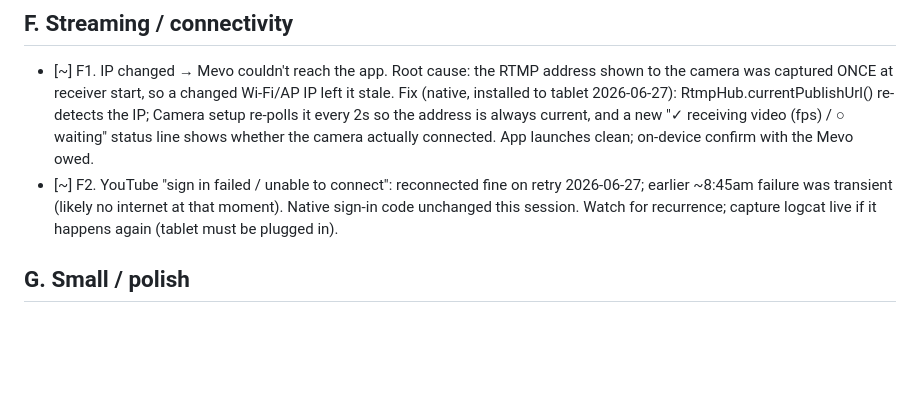
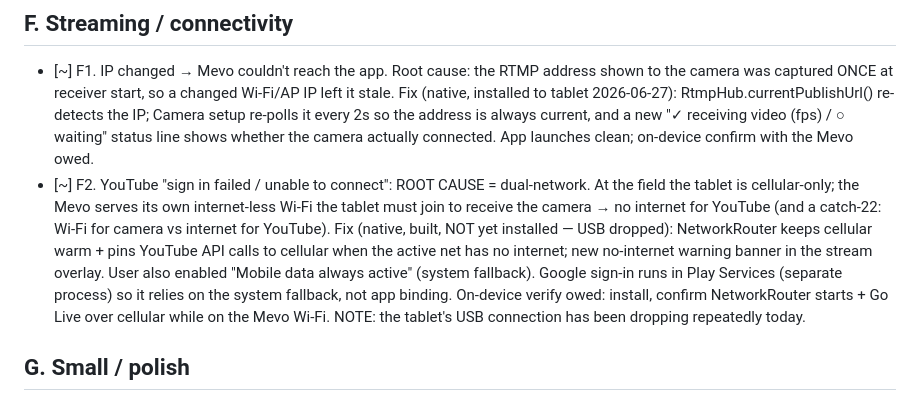
Before and after one commit to jacef8/allstars-live, a Markdown page: BACKLOG.md, the part around the change. Rendered like a GitHub page; blank space fills up the shorter version.

Commit message:
backlog: dual-network YouTube-over-cellular fix (built, install/test owed)

```diff
--- a/BACKLOG.md
+++ b/BACKLOG.md
@@ -63,9 +63,15 @@ Status: [ ] todo · [~] in progress · [x] done. Grouped by theme; recurring/met
       to tablet 2026-06-27): RtmpHub.currentPublishUrl() re-detects the IP; Camera setup re-polls it every
       2s so the address is always current, and a new "✓ receiving video (fps) / ○ waiting" status line
       shows whether the camera actually connected. App launches clean; on-device confirm with the Mevo owed.
-- [~] F2. YouTube "sign in failed / unable to connect": reconnected fine on retry 2026-06-27; earlier
-      ~8:45am failure was transient (likely no internet at that moment). Native sign-in code unchanged this
-      session. Watch for recurrence; capture logcat live if it happens again (tablet must be plugged in).
+- [~] F2. YouTube "sign in failed / unable to connect": ROOT CAUSE = dual-network. At the field the
+      tablet is cellular-only; the Mevo serves its own internet-less Wi-Fi the tablet must join to
+      receive the camera → no internet for YouTube (and a catch-22: Wi-Fi for camera vs internet for
+      YouTube). Fix (native, built, NOT yet installed — USB dropped): NetworkRouter keeps cellular warm
+      + pins YouTube API calls to cellular when the active net has no internet; new no-internet warning
+      banner in the stream overlay. User also enabled "Mobile data always active" (system fallback).
+      Google sign-in runs in Play Services (separate process) so it relies on the system fallback, not
+      app binding. On-device verify owed: install, confirm NetworkRouter starts + Go Live over cellular
+      while on the Mevo Wi-Fi. NOTE: the tablet's USB connection has been dropping repeatedly today.
 
 ## G. Small / polish
 - [x] G1. Short, light haptic vibrate on pitch-button input (v189).
```
